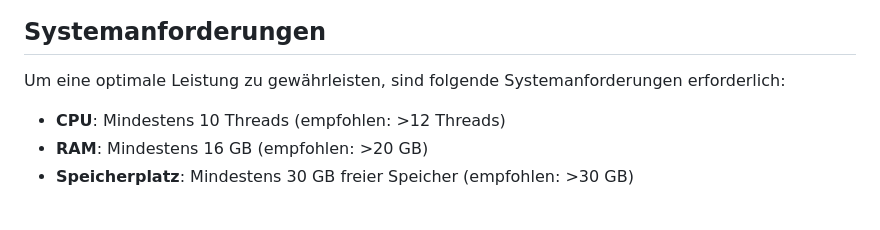
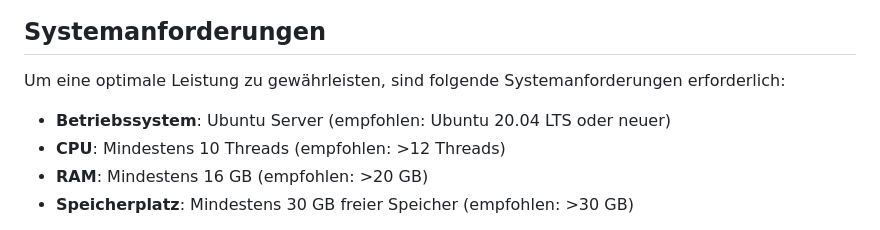
Before and after one commit to DominikWoh/zammad-rag-assistant, a Markdown page: README.md, the part around the change. Drawn GitHub-style.

```diff
--- a/README.md
+++ b/README.md
@@ -29,6 +29,7 @@ Dieses Repository stellt einen KI-unterstützten IT-Support-Assistenten für Zam
 
 Um eine optimale Leistung zu gewährleisten, sind folgende Systemanforderungen erforderlich:
 
+- **Betriebssystem**: Ubuntu Server (empfohlen: Ubuntu 20.04 LTS oder neuer)
 - **CPU**: Mindestens 10 Threads (empfohlen: >12 Threads)
 - **RAM**: Mindestens 16 GB (empfohlen: >20 GB)
 - **Speicherplatz**: Mindestens 30 GB freier Speicher (empfohlen: >30 GB)
```
